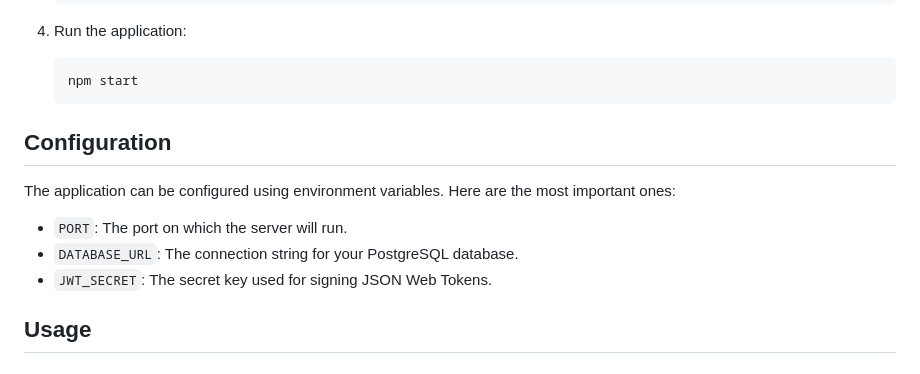
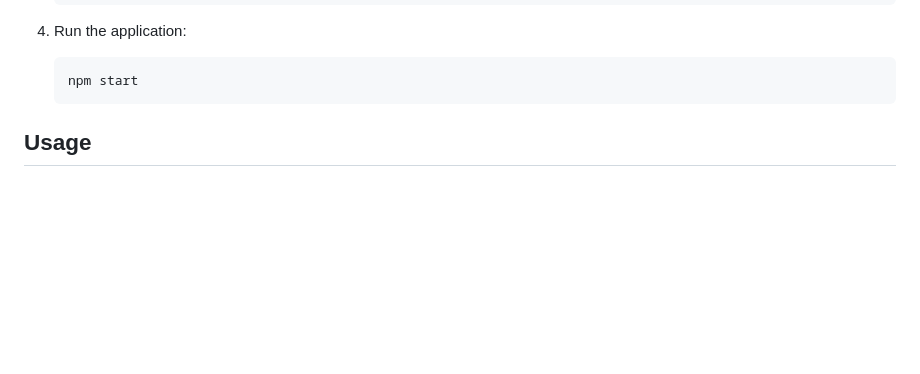
Before and after one commit to MahmoudAbdelsamie/protask-api, a Markdown page: README.md, the part around the change. Rendered like a GitHub page; blank space fills up the shorter version.

````diff
--- a/README.md
+++ b/README.md
@@ -63,14 +63,6 @@ ProTask API is a comprehensive project management API built with Node.js, Expres
    ```sh
    npm start
    ```
-
-## Configuration
-
-The application can be configured using environment variables. Here are the most important ones:
-
-- `PORT`: The port on which the server will run.
-- `DATABASE_URL`: The connection string for your PostgreSQL database.
-- `JWT_SECRET`: The secret key used for signing JSON Web Tokens.
 
 ## Usage
 
````
